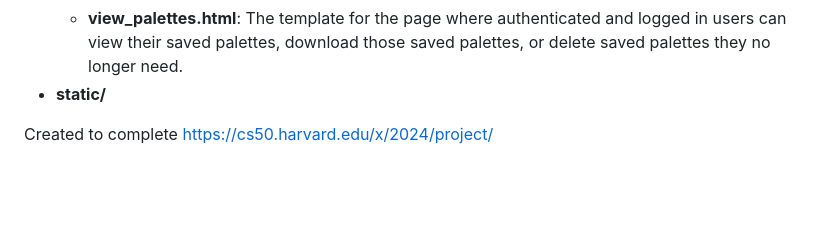
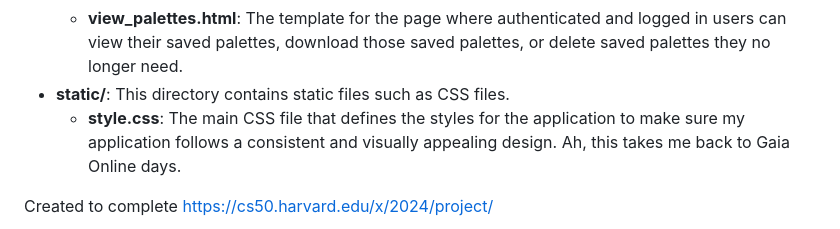
Before and after one commit to rchuable/palette, a Markdown page: README.MD, the part around the change. Drawn GitHub-style; blank space fills up the shorter version.

Commit message:
description upd

```diff
--- a/README.MD
+++ b/README.MD
@@ -25,7 +25,8 @@ In terms of file contents, here's a breakdown of what each file contains and doe
     - **login.html**: The template for the login page where registered user can log in their account to access saved palettes. Alternatively, if an unauthenticated user attempts to save an extracted palette, the user will be redirected here to login. That saved palette will be automatically saved to their account since it can pull the data from the current session.
     - **register.html**: If a user does not have a login, the user is encouraged to go here. The template for the registration page where users can create a free, new account to access saved palettes.
     - **view_palettes.html**: The template for the page where authenticated and logged in users can view their saved palettes, download those saved palettes, or delete saved palettes they no longer need.
-- **static/**
+- **static/**: This directory contains static files such as CSS files.
+	- **style.css**: The main CSS file that defines the styles for the application to make sure my application follows a consistent and visually appealing design. Ah, this takes me back to Gaia Online days.
 
 Created to complete https://cs50.harvard.edu/x/2024/project/
 
```
